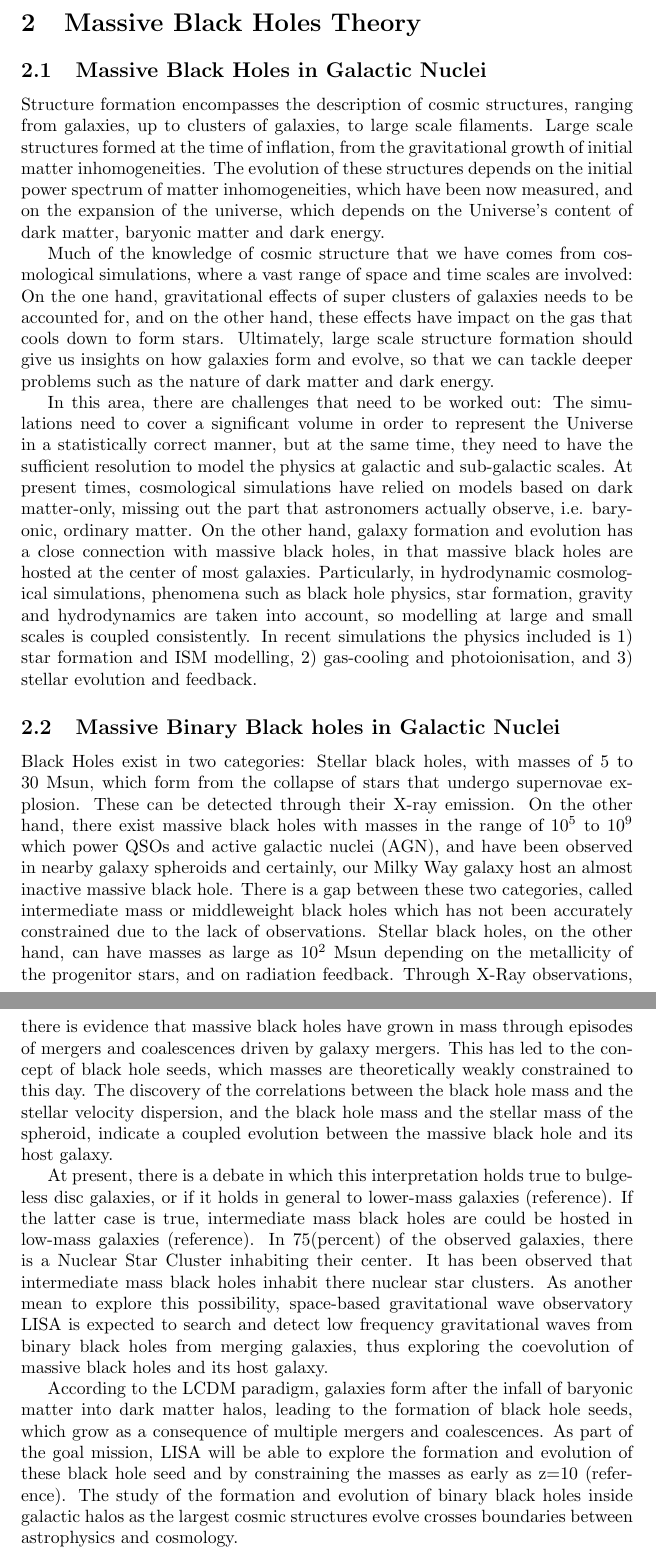
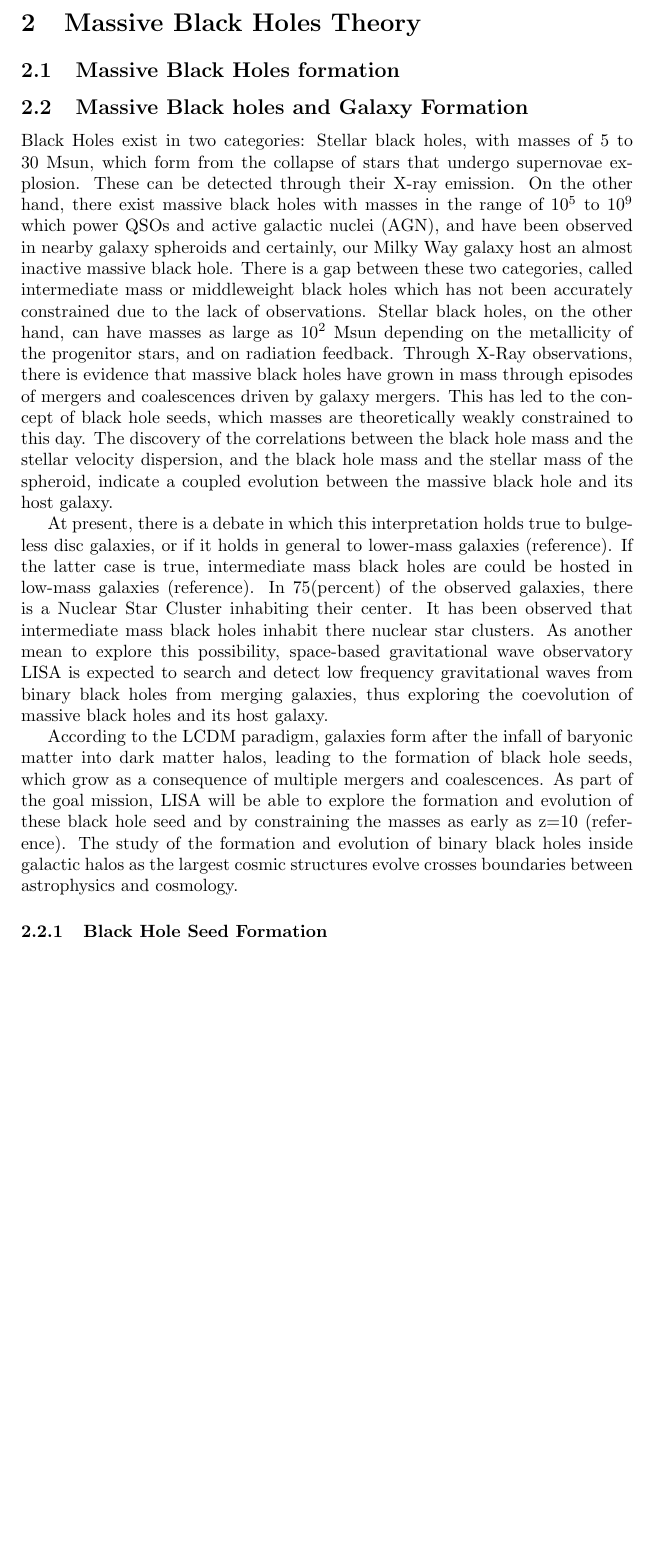
Before and after one commit to jgonzalez-martinez/Thesis_MBHB_GWFishLISA, a LaTeX document (main.tex): two parts of pages 2 and 3 of 30 before the commit and part of page 2 of 29 after it, the two joined at a grey line, cut so that both start at the same text, the shorter picture padded with empty space. Compiled offline with pdfLaTeX.

Commit message:
Section about MBHs and large-scale structure deleted

```diff
--- a/main.tex
+++ b/main.tex
@@ -35,16 +35,9 @@ Questions to address in the introduction:
 
 \section{Massive Black Holes Theory}
 
-\subsection{Massive Black Holes in Galactic Nuclei}
+\subsection{Massive Black Holes formation}
 
-Structure formation encompasses the description of cosmic structures, ranging from galaxies, up to clusters of galaxies, to large scale filaments.
-Large scale structures formed at the time of inflation, from the gravitational growth of initial matter inhomogeneities. The evolution of these structures depends on the initial power spectrum of matter inhomogeneities, which have been now measured, and on the expansion of the universe, which depends on the Universe's content of dark matter, baryonic matter and dark energy.
-
-Much of the knowledge of cosmic structure that we have comes from cosmological simulations, where a vast range of space and time scales are involved: On the one hand, gravitational effects of super clusters of galaxies needs to be accounted for, and on the other hand, these effects have impact on the gas that cools down to form stars. Ultimately, large scale structure formation should give us insights on how galaxies form and evolve, so that we can tackle deeper problems such as the nature of dark matter and dark energy.
-
-In this area, there are challenges that need to be worked out: The simulations need to cover a significant volume in order to represent the Universe in a statistically correct manner, but at the same time, they need to have the sufficient resolution to model the physics at galactic and sub-galactic scales. At present times, cosmological simulations have relied on models based on dark matter-only, missing out the part that astronomers actually observe, i.e. baryonic, ordinary matter. On the other hand, galaxy formation and evolution has a close connection with massive black holes, in that massive black holes are hosted at the center of most galaxies. Particularly, in hydrodynamic cosmological simulations, phenomena such as black hole physics, star formation, gravity and hydrodynamics are taken into account, so modelling at large and small scales is coupled consistently. In recent simulations the physics included is 1) star formation and ISM modelling, 2) gas-cooling and photoionisation, and 3) stellar evolution and feedback.
-
-\subsection{Massive Binary Black holes in Galactic Nuclei}
+\subsection{Massive Black holes and Galaxy Formation}
 
 Black Holes exist in two categories: Stellar black holes, with masses of 5 to 30 Msun, which form from the collapse of stars that undergo supernovae explosion. These can be detected through their X-ray emission. On the other hand, there exist massive black holes with masses in the range of $\num{e5}$ to $\num{e9}$ which power QSOs and active galactic nuclei (AGN), and have been observed in nearby galaxy spheroids and certainly, our Milky Way galaxy host an almost inactive massive black hole. There is a gap between these two categories, called intermediate mass or middleweight black holes which has not been accurately constrained due to the lack of observations. Stellar black holes, on the other hand, can have masses as large as $\num{e2}$ Msun depending on the metallicity of the progenitor stars, and on radiation feedback.
 Through X-Ray observations, there is evidence that massive black holes have grown in mass through episodes of mergers and coalescences driven by galaxy mergers. This has led to the concept of black hole seeds, which masses are theoretically weakly constrained to this day.
@@ -53,6 +46,8 @@ The discovery of the correlations between the black hole mass and the stellar ve
 At present, there is a debate in which this interpretation holds true to bulge-less disc galaxies, or if it holds in general to lower-mass galaxies (reference). If the latter case is true, intermediate mass black holes are could be hosted in low-mass galaxies (reference). In 75(percent) of the observed galaxies, there is a Nuclear Star Cluster inhabiting their center. It has been observed that intermediate mass black holes inhabit there nuclear star clusters. As another mean to explore this possibility, space-based gravitational wave observatory LISA is expected to search and detect low frequency gravitational waves from binary black holes from merging galaxies, thus exploring the coevolution of massive black holes and its host galaxy.
 
 According to the LCDM paradigm, galaxies form after the infall of baryonic matter into dark matter halos, leading to the formation of black hole seeds, which grow as a consequence of multiple mergers and coalescences. As part of the goal mission, LISA will be able to explore the formation and evolution of these black hole seed and by constraining the masses as early as z=10 (reference). The study of the formation and evolution of binary black holes inside galactic halos as the largest cosmic structures evolve crosses boundaries between astrophysics and cosmology.
+
+\subsubsection{Black Hole Seed Formation}
 
 \subsection{Binary Black Holes in Stellar Environments}
 
```
